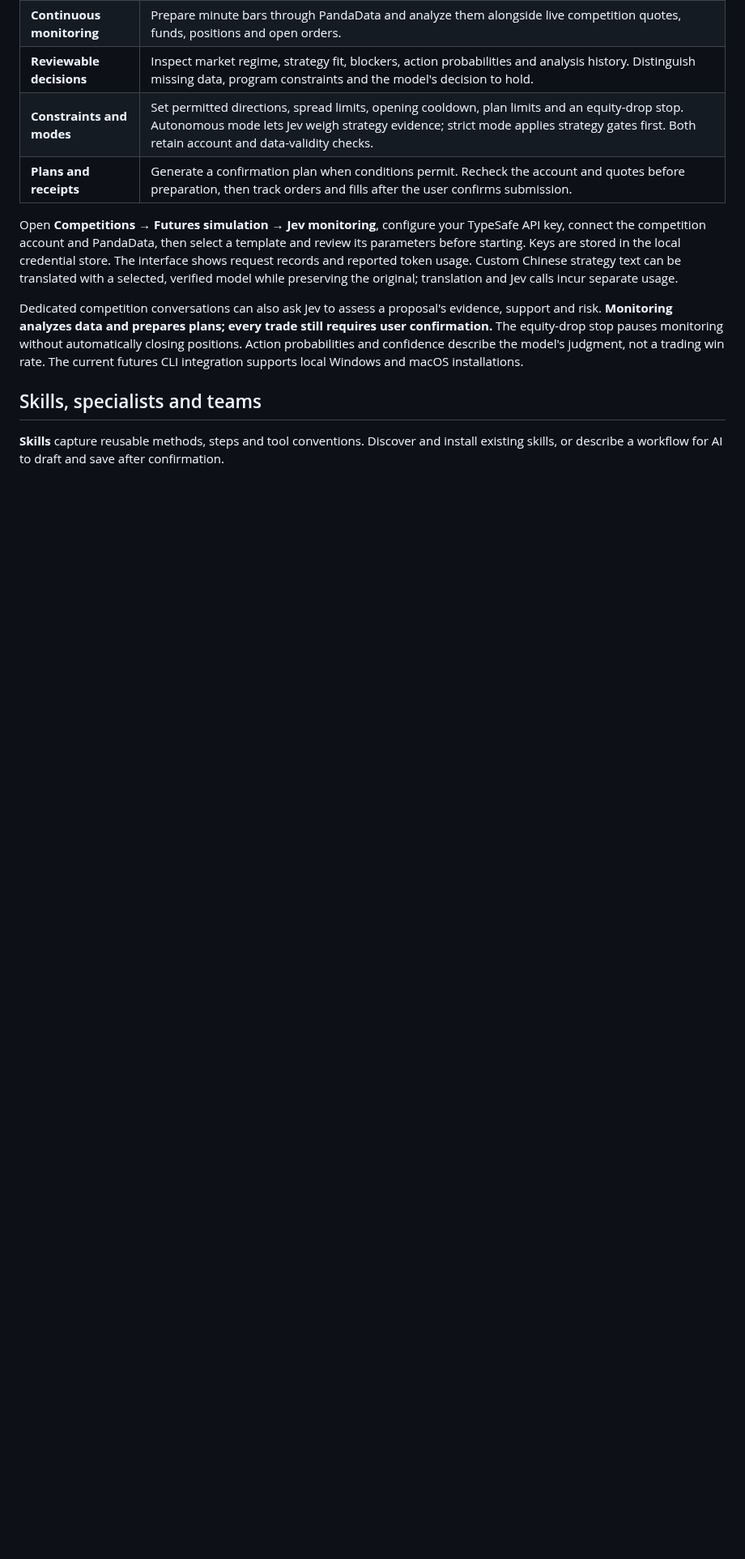
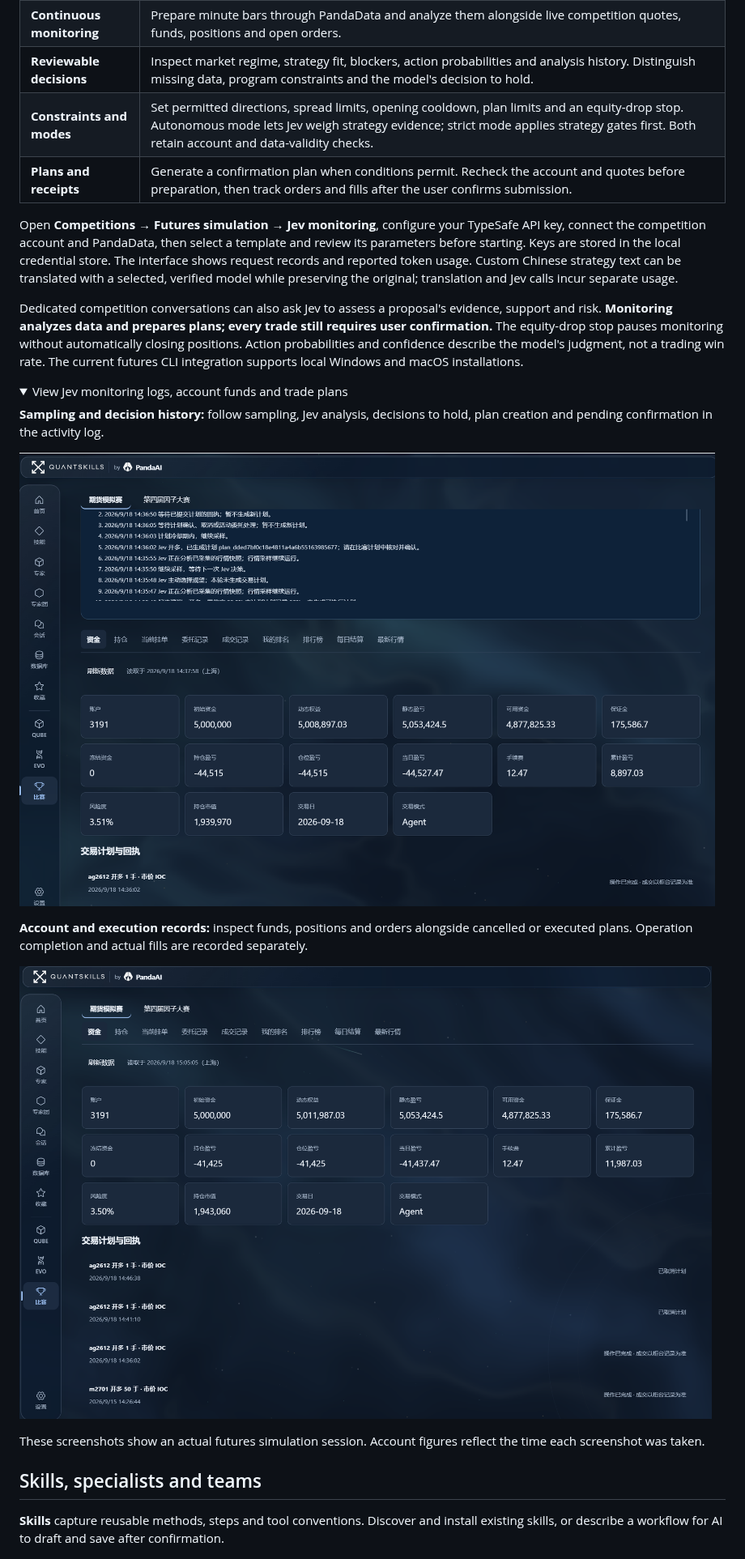
Before and after one commit to quantskills/QuantStudio, a Markdown page: README.en.md, the part around one of its changes. Shown at 81% size. Rendered like a GitHub page; pictures changed too: docs/images/jev/account-and-plans.png (added), docs/images/jev/monitoring-log.png (added); folded sections open; blank space fills up the shorter version.

Commit message:
docs: illustrate Jev integration with workspace and monitoring screenshots

```diff
--- a/README.en.md
+++ b/README.en.md
@@ -68,3 +72,17 @@ See the [Jev monitoring guide](docs/contest.md#jev-持续盯盘与自动计划)
 Open **Competitions → Futures simulation → Jev monitoring**, configure your TypeSafe API key, connect the competition account and PandaData, then select a template and review its parameters before starting. Keys are stored in the local credential store. The interface shows request records and reported token usage. Custom Chinese strategy text can be translated with a selected, verified model while preserving the original; translation and Jev calls incur separate usage.
 
 Dedicated competition conversations can also ask Jev to assess a proposal's evidence, support and risk. **Monitoring analyzes data and prepares plans; every trade still requires user confirmation.** The equity-drop stop pauses monitoring without automatically closing positions. Action probabilities and confidence describe the model's judgment, not a trading win rate. The current futures CLI integration supports local Windows and macOS installations.
+
+<details>
+<summary>View Jev monitoring logs, account funds and trade plans</summary>
+
+**Sampling and decision history:** follow sampling, Jev analysis, decisions to hold, plan creation and pending confirmation in the activity log.
+
+![Jev activity log showing sampling, analysis, plan creation and pending confirmation](docs/images/jev/monitoring-log.png)
+
+**Account and execution records:** inspect funds, positions and orders alongside cancelled or executed plans. Operation completion and actual fills are recorded separately.
+
+![Account funds and trade plans showing equity, margin, risk ratio and plan status](docs/images/jev/account-and-plans.png)
+
+These screenshots show an actual futures simulation session. Account figures reflect the time each screenshot was taken.
+
```
Also changed, not shown: other parts of README.en.md (+6 -1 lines), README.md (+20 -1 lines), docs/images/jev/monitoring-workspace.png (added).
